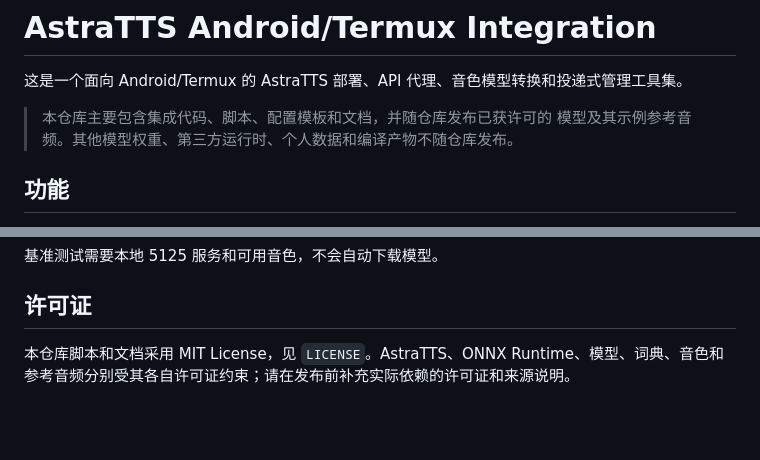
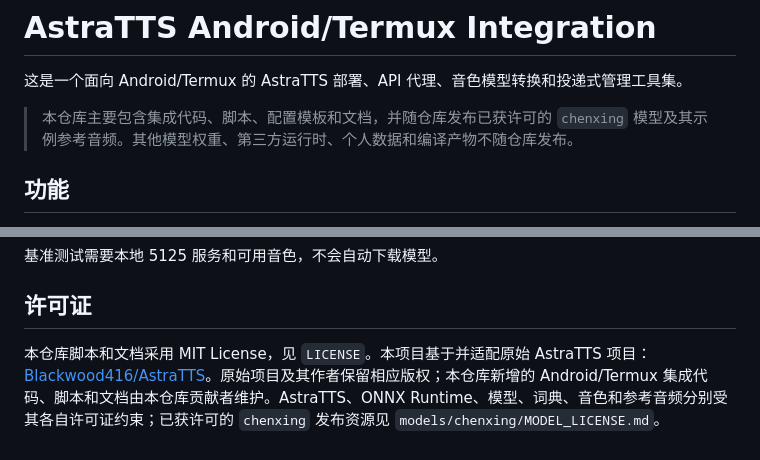
Before and after one commit to liuym99/astra-tts-termux, a Markdown page: README.md, 2 parts joined by grey strips. GitHub-like rendering; blank space fills up the shorter version.

Commit message:
Correct upstream AstraTTS attribution

```diff
--- a/README.md
+++ b/README.md
@@ -2,7 +2,7 @@
 
 这是一个面向 Android/Termux 的 AstraTTS 部署、API 代理、音色模型转换和投递式管理工具集。
 
-> 本仓库主要包含集成代码、脚本、配置模板和文档，并随仓库发布已获许可的  模型及其示例参考音频。其他模型权重、第三方运行时、个人数据和编译产物不随仓库发布。
+> 本仓库主要包含集成代码、脚本、配置模板和文档，并随仓库发布已获许可的 `chenxing` 模型及其示例参考音频。其他模型权重、第三方运行时、个人数据和编译产物不随仓库发布。
 
 ## 功能
 
@@ -118,4 +118,4 @@ bash tests/benchmark-tts.sh 2 benchmark
 
 ## 许可证
 
-本仓库脚本和文档采用 MIT License，见 `LICENSE`。AstraTTS、ONNX Runtime、模型、词典、音色和参考音频分别受其各自许可证约束；请在发布前补充实际依赖的许可证和来源说明。
+本仓库脚本和文档采用 MIT License，见 `LICENSE`。本项目基于并适配原始 AstraTTS 项目：[Blackwood416/AstraTTS](https://github.com/Blackwood416/AstraTTS)。原始项目及其作者保留相应版权；本仓库新增的 Android/Termux 集成代码、脚本和文档由本仓库贡献者维护。AstraTTS、ONNX Runtime、模型、词典、音色和参考音频分别受其各自许可证约束；已获许可的 `chenxing` 发布资源见 `models/chenxing/MODEL_LICENSE.md`。
```
